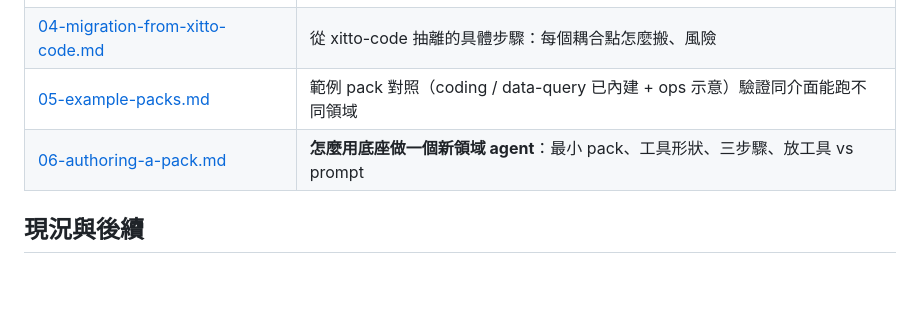
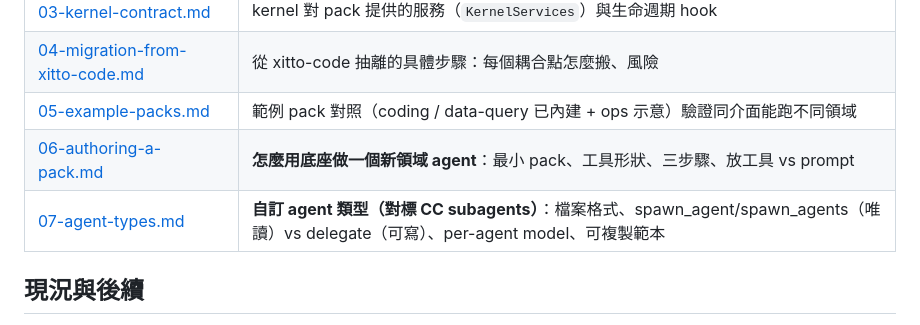
Before and after one commit to ishoplus/xitto-kernel, a Markdown page: README.zh-TW.md, the part around the change. Drawn GitHub-style; blank space fills up the shorter version.

```diff
--- a/README.zh-TW.md
+++ b/README.zh-TW.md
@@ -269,6 +269,7 @@ xitto-kernel/
 | [04-migration-from-xitto-code.md](docs/04-migration-from-xitto-code.md) | 從 xitto-code 抽離的具體步驟：每個耦合點怎麼搬、風險 |
 | [05-example-packs.md](docs/05-example-packs.md) | 範例 pack 對照（coding / data-query 已內建 + ops 示意）驗證同介面能跑不同領域 |
 | [06-authoring-a-pack.md](docs/06-authoring-a-pack.md) | **怎麼用底座做一個新領域 agent**：最小 pack、工具形狀、三步驟、放工具 vs prompt |
+| [07-agent-types.md](docs/07-agent-types.md) | **自訂 agent 類型（對標 CC subagents）**：檔案格式、spawn_agent/spawn_agents（唯讀）vs delegate（可寫）、per-agent model、可複製範本 |
 
 ## 現況與後續
 
```
Also changed, not shown: README.md (+1 -0 lines), docs/07-agent-types.md (added, +95 -0 lines).
